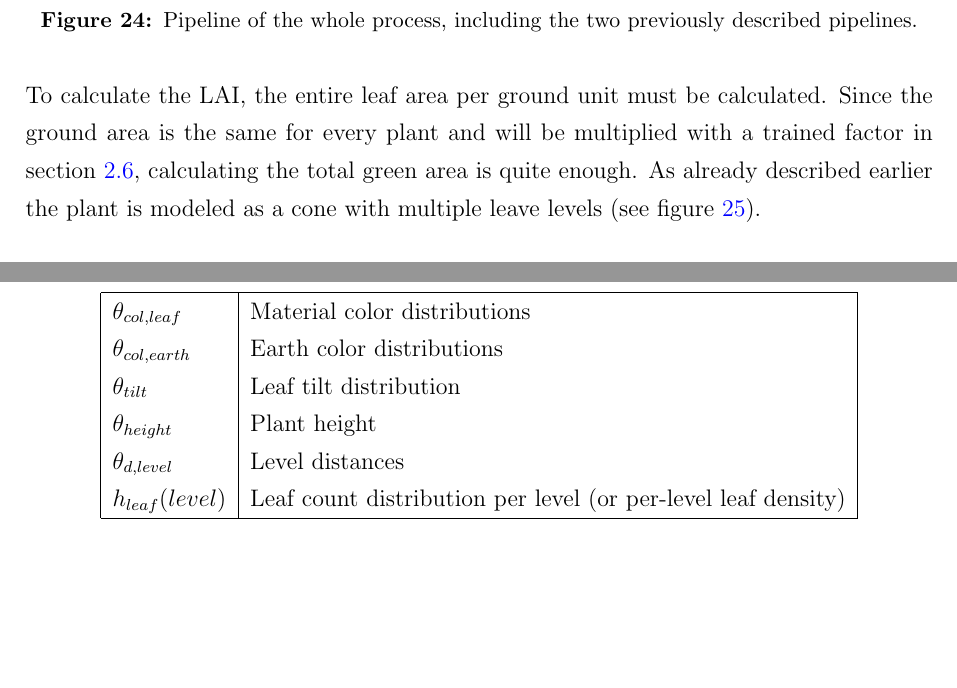
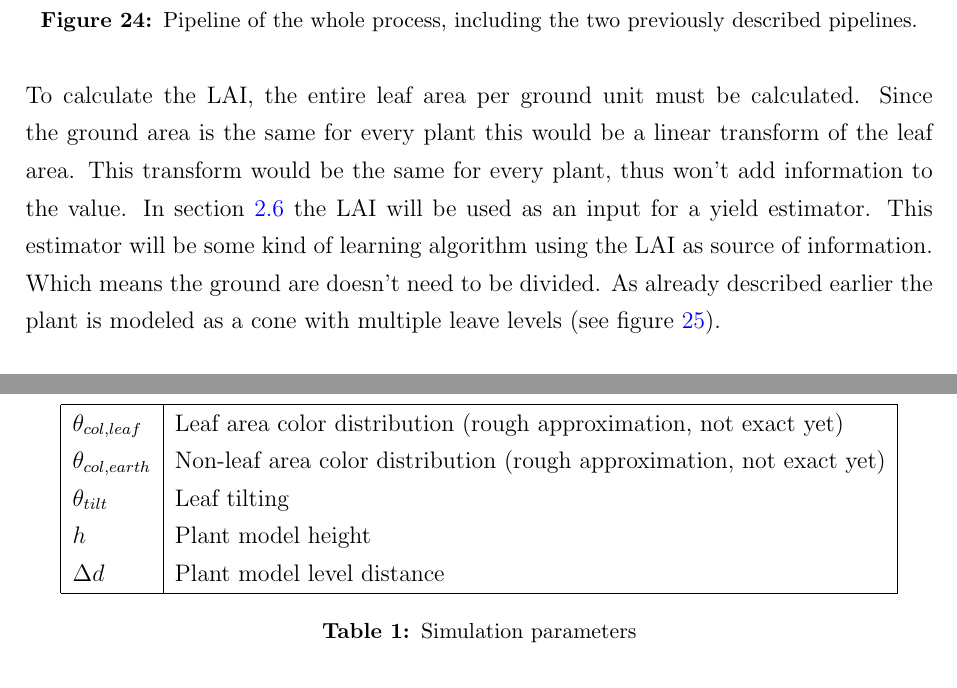
Before and after one commit to zipped1/Greenhouse-Report, a LaTeX document (main.tex, which reads members/ssr/modelling-integration.tex, members/tf/modelling.tex): two parts of pages 24 and 30 of 53 before the commit and two parts of pages 24 and 30 of 52 after it, joined at a grey line, cut so that both start at the same text, the shorter picture padded with empty space. Compiled offline with pdfLaTeX.

Commit message:
Reworking modelling

```diff
--- a/members/ssr/modelling-integration.tex
+++ b/members/ssr/modelling-integration.tex
@@ -34,15 +34,17 @@ data preparation, like segmentation and for this purpose they served well.\\
 
 Following metrics has been selected for the simulation and can be provided with data (or need yet real-world probability distributions):\\
 
-\begin{center}
+\begin{table}
+    \centering
     \begin{tabular}{ |l|l| }
         \hline
-        $\theta_{col,leaf}$ & Material color distributions \\
-        $\theta_{col,earth}$ & Earth color distributions  \\
-        $\theta_{tilt}$ & Leaf tilt distribution  \\
-        $\theta_{height}$ & Plant height  \\
-        $\theta_{d,level}$ & Level distances  \\
-        $h_{leaf}(level)$ & Leaf count distribution per level (or per-level leaf density) \\
+        $\theta_{col,leaf}$ & Leaf area color distribution (rough approximation, not exact yet) \\
+        $\theta_{col,earth}$ & Non-leaf area color distribution (rough approximation, not exact yet)  \\
+        $\theta_{tilt}$ & Leaf tilting \\
+        $h$ & Plant model height  \\
+        $\Delta d$ & Plant model level distance \\
+        %$h_{leaf}(level)$ & Leaf count distribution per level (or per-level leaf density) \\
         \hline
     \end{tabular}
-\end{center}
+    \caption{Simulation parameters}
+\end{table}
--- a/members/tf/modelling.tex
+++ b/members/tf/modelling.tex
@@ -130,10 +130,13 @@ After the height of the plant and the canopy area are estimated, they can be use
    \end{figure}
 
 To calculate the LAI, the entire leaf area per ground unit must be calculated.
-Since the ground area is the same for every plant and will be multiplied with
-a trained factor in section \ref{section:yieldPrediction}, calculating the total
-green area is quite enough. As already described earlier the plant is modeled as
-a cone with multiple leave levels (see figure \ref{fig:branchRepetition}).
+Since the ground area is the same for every plant this would be a linear transform
+of the leaf area. This transform would be the same for every plant, thus won't add
+information to the value. In section \ref{section:yieldPrediction} the LAI will be
+used as an input for a yield estimator. This estimator will be some kind of learning
+algorithm using the LAI as source of information. Which means the ground are doesn't
+need to be divided. As already described earlier the plant is modeled as a cone with
+multiple leave levels (see figure \ref{fig:branchRepetition}).
 
 \begin{figure}[H]
    \centering
```
Also changed, not shown: members/paz/modelling.tex (+8 -35 lines), members/tf/modelling.tex (18 more changed lines).
